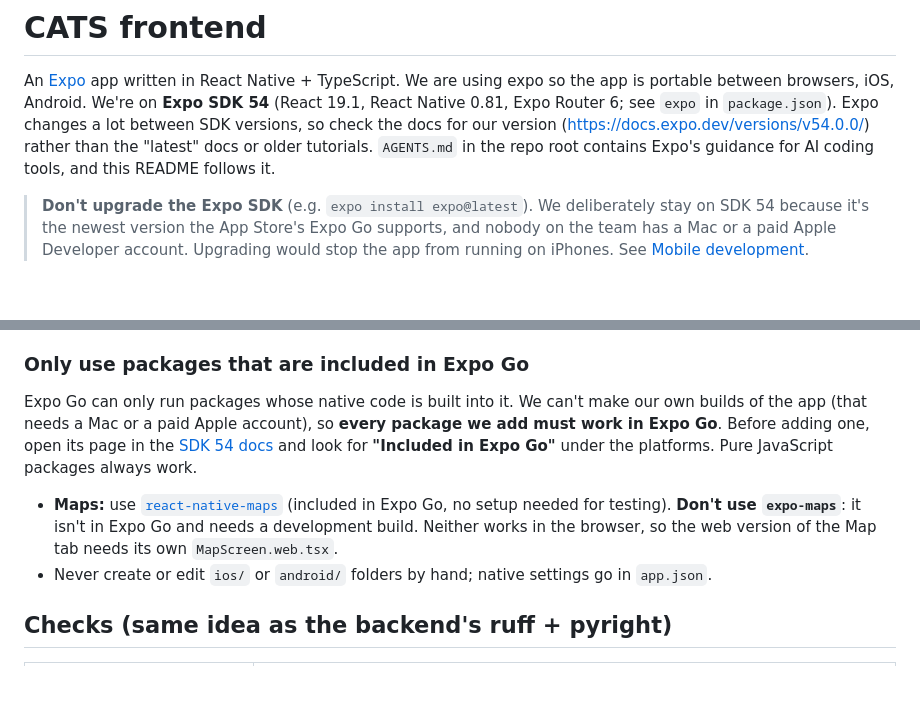
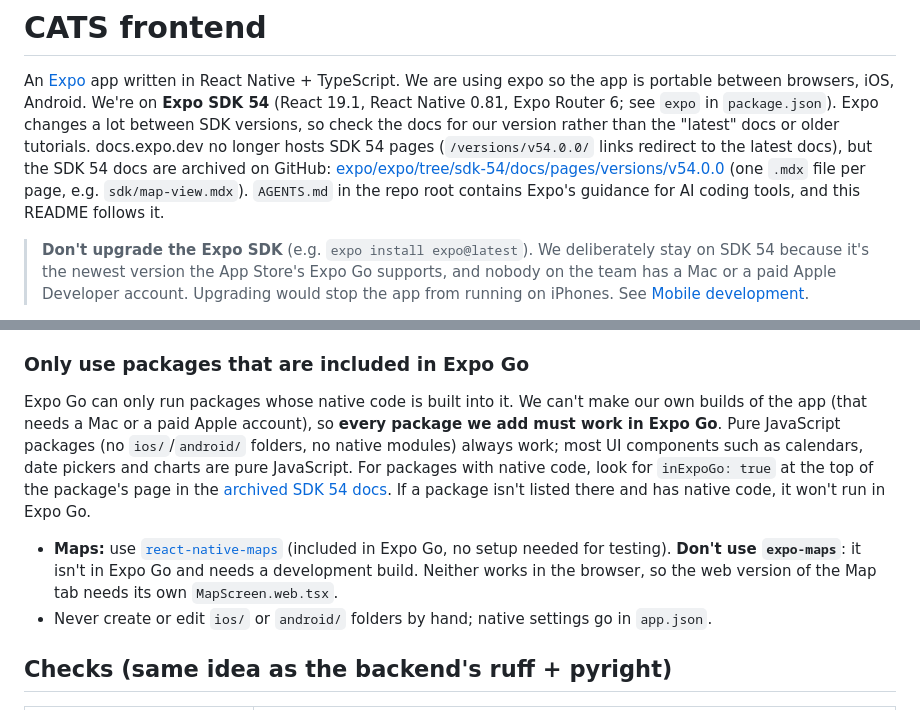
Before and after one commit to Snazzy11/Campus-Appointment-Tracking-System, a Markdown page: front_end/README.md, 2 parts joined by grey strips. Rendered like a GitHub page; blank space fills up the shorter version.

```diff
--- a/front_end/README.md
+++ b/front_end/README.md
@@ -2,7 +2,7 @@
 
 An [Expo](https://docs.expo.dev) app written in React Native + TypeScript.
 We are using expo so the app is portable between browsers, iOS, Android.
-We're on **Expo SDK 54** (React 19.1, React Native 0.81, Expo Router 6; see `expo` in `package.json`). Expo changes a lot between SDK versions, so check the docs for our version (https://docs.expo.dev/versions/v54.0.0/) rather than the "latest" docs or older tutorials. `AGENTS.md` in the repo root contains Expo's guidance for AI coding tools, and this README follows it.
+We're on **Expo SDK 54** (React 19.1, React Native 0.81, Expo Router 6; see `expo` in `package.json`). Expo changes a lot between SDK versions, so check the docs for our version rather than the "latest" docs or older tutorials. docs.expo.dev no longer hosts SDK 54 pages (`/versions/v54.0.0/` links redirect to the latest docs), but the SDK 54 docs are archived on GitHub: [expo/expo/tree/sdk-54/docs/pages/versions/v54.0.0](https://github.com/expo/expo/tree/sdk-54/docs/pages/versions/v54.0.0) (one `.mdx` file per page, e.g. `sdk/map-view.mdx`). `AGENTS.md` in the repo root contains Expo's guidance for AI coding tools, and this README follows it.
 
 > **Don't upgrade the Expo SDK** (e.g. `expo install expo@latest`). We deliberately stay on SDK 54 because it's the newest version the App Store's Expo Go supports, and nobody on the team has a Mac or a paid Apple Developer account. Upgrading would stop the app from running on iPhones. See [Mobile development](#mobile-development).
 
@@ -75,5 +75,5 @@ Phones must be on the same Wi-Fi as your computer (see below).
 
 ### Only use packages that are included in Expo Go
 
-Expo Go can only run packages whose native code is built into it. We can't make our own builds of the app (that needs a Mac or a paid Apple account), so **every package we add must work in Expo Go**. Before adding one, open its page in the [SDK 54 docs](https://docs.expo.dev/versions/v54.0.0/) and look for **"Included in Expo Go"** under the platforms. Pure JavaScript packages always work.
+Expo Go can only run packages whose native code is built into it. We can't make our own builds of the app (that needs a Mac or a paid Apple account), so **every package we add must work in Expo Go**. Pure JavaScript packages (no `ios/`/`android/` folders, no native modules) always work; most UI components such as calendars, date pickers and charts are pure JavaScript. For packages with native code, look for `inExpoGo: true` at the top of the package's page in the [archived SDK 54 docs](https://github.com/expo/expo/tree/sdk-54/docs/pages/versions/v54.0.0/sdk). If a package isn't listed there and has native code, it won't run in Expo Go.
 
```
Also changed, not shown: other parts of front_end/README.md (+1 -1 lines), AGENTS.md (+1 -1 lines).
